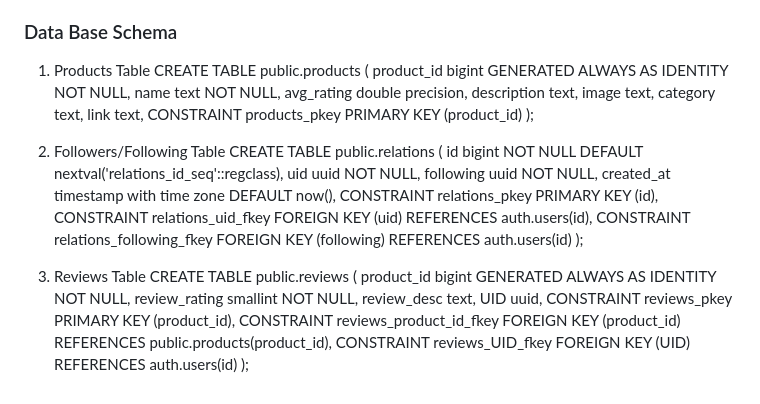
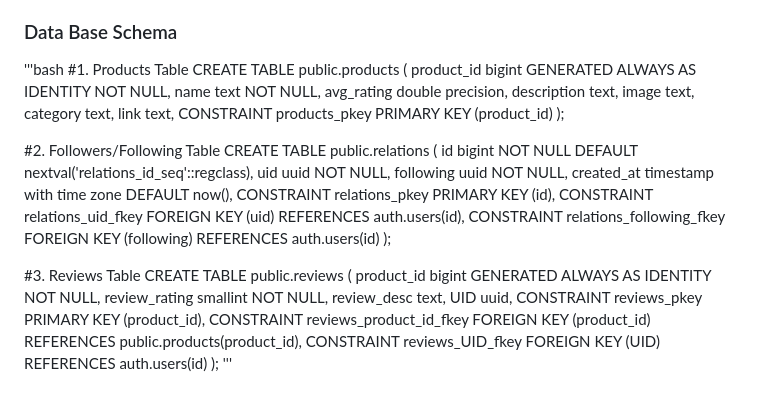
Before and after one commit to janbeyatii/trustworthy-product-reviews-group24, a Markdown page: README.md, the part around the change. Drawn GitHub-style.

```diff
--- a/README.md
+++ b/README.md
@@ -84,7 +84,8 @@ Once logged in, you can:
 4. **View User Profiles**: Click on any user to see their profile and follow/unfollow them
 
 ### Data Base Schema
-1. Products Table
+'''bash
+#1. Products Table
 CREATE TABLE public.products (
   product_id bigint GENERATED ALWAYS AS IDENTITY NOT NULL,
   name text NOT NULL,
@@ -96,7 +97,7 @@ CREATE TABLE public.products (
   CONSTRAINT products_pkey PRIMARY KEY (product_id)
 );
 
-2. Followers/Following Table
+#2. Followers/Following Table
 CREATE TABLE public.relations (
   id bigint NOT NULL DEFAULT nextval('relations_id_seq'::regclass),
   uid uuid NOT NULL,
@@ -107,7 +108,7 @@ CREATE TABLE public.relations (
   CONSTRAINT relations_following_fkey FOREIGN KEY (following) REFERENCES auth.users(id)
 );
 
-3. Reviews Table
+#3. Reviews Table
 CREATE TABLE public.reviews (
   product_id bigint GENERATED ALWAYS AS IDENTITY NOT NULL,
   review_rating smallint NOT NULL,
@@ -117,3 +118,4 @@ CREATE TABLE public.reviews (
   CONSTRAINT reviews_product_id_fkey FOREIGN KEY (product_id) REFERENCES public.products(product_id),
   CONSTRAINT reviews_UID_fkey FOREIGN KEY (UID) REFERENCES auth.users(id)
 );
+'''
```
